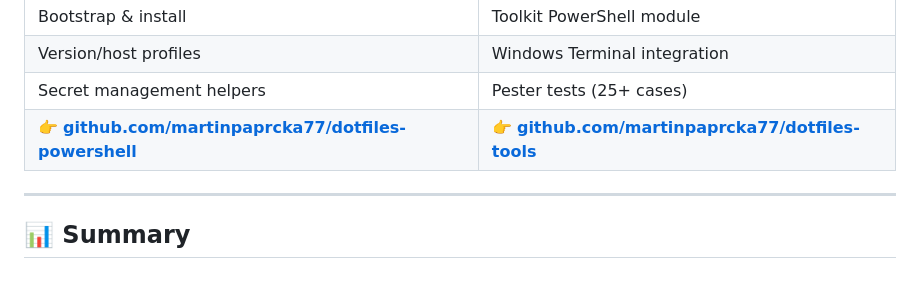
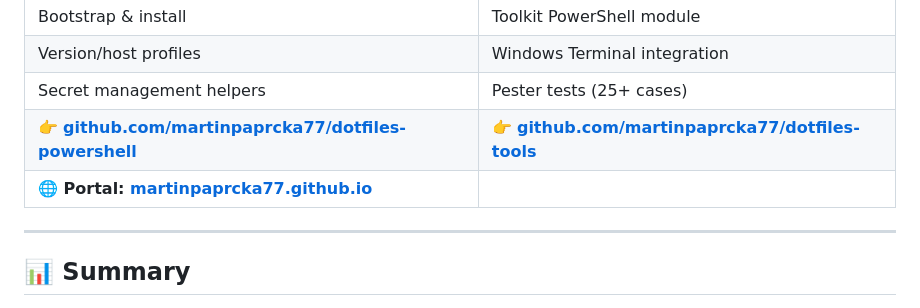
Before and after one commit to martinpaprcka77/dotfiles-tools, a Markdown page: README.md, the part around the change. Drawn GitHub-style; blank space fills up the shorter version.

Commit message:
Add portal link to README

```diff
--- a/README.md
+++ b/README.md
@@ -20,6 +20,7 @@
 | Version/host profiles | Windows Terminal integration |
 | Secret management helpers | Pester tests (25+ cases) |
 | 👉 **[github.com/martinpaprcka77/dotfiles-powershell](https://github.com/martinpaprcka77/dotfiles-powershell)** | 👉 **[github.com/martinpaprcka77/dotfiles-tools](https://github.com/martinpaprcka77/dotfiles-tools)** |
+| **🌐 Portal: [martinpaprcka77.github.io](https://martinpaprcka77.github.io)** | |
 
 ---
 
```
